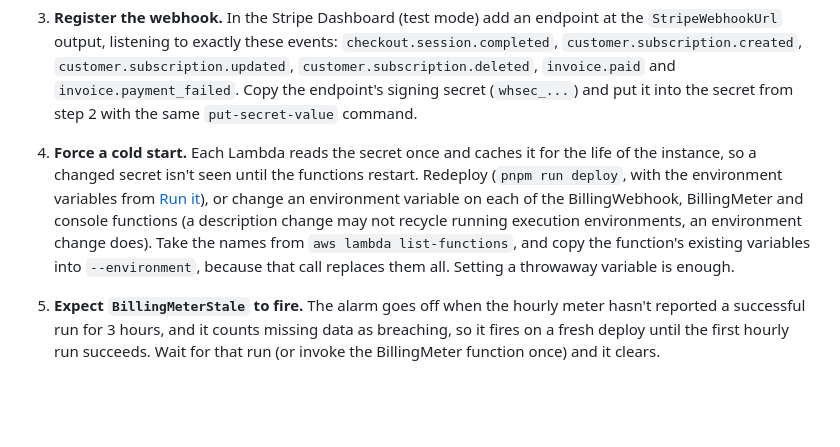
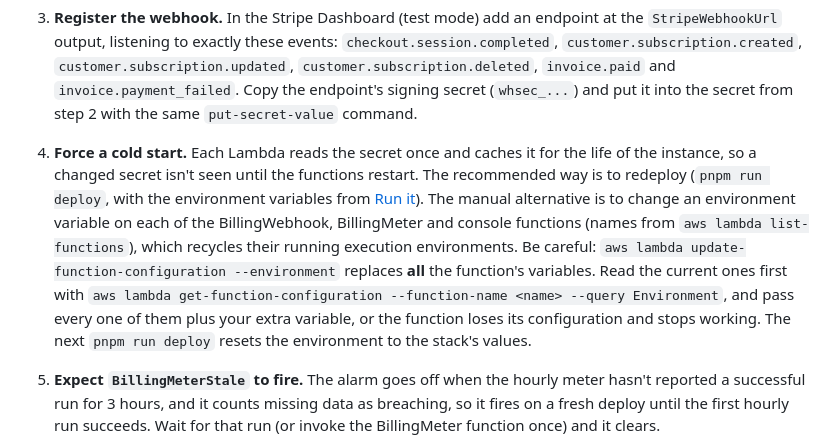
Before and after one commit to zaiby83/tracewise, a Markdown page: README.md, the part around the change. Rendered like a GitHub page; blank space fills up the shorter version.

Commit message:
Make the README's cold-start advice safe
Co-Authored-By: Claude Opus 5.5 <noreply@anthropic.com>

```diff
--- a/README.md
+++ b/README.md
@@ -123,7 +123,7 @@ Do this in Stripe **test mode** first, in order. The values called "outputs" bel
 
 3. **Register the webhook.** In the Stripe Dashboard (test mode) add an endpoint at the `StripeWebhookUrl` output, listening to exactly these events: `checkout.session.completed`, `customer.subscription.created`, `customer.subscription.updated`, `customer.subscription.deleted`, `invoice.paid` and `invoice.payment_failed`. Copy the endpoint's signing secret (`whsec_...`) and put it into the secret from step 2 with the same `put-secret-value` command.
 
-4. **Force a cold start.** Each Lambda reads the secret once and caches it for the life of the instance, so a changed secret isn't seen until the functions restart. Redeploy (`pnpm run deploy`, with the environment variables from [Run it](#run-it)), or change an environment variable on each of the BillingWebhook, BillingMeter and console functions (a description change may not recycle running execution environments, an environment change does). Take the names from `aws lambda list-functions`, and copy the function's existing variables into `--environment`, because that call replaces them all. Setting a throwaway variable is enough.
+4. **Force a cold start.** Each Lambda reads the secret once and caches it for the life of the instance, so a changed secret isn't seen until the functions restart. The recommended way is to redeploy (`pnpm run deploy`, with the environment variables from [Run it](#run-it)). The manual alternative is to change an environment variable on each of the BillingWebhook, BillingMeter and console functions (names from `aws lambda list-functions`), which recycles their running execution environments. Be careful: `aws lambda update-function-configuration --environment` replaces **all** the function's variables. Read the current ones first with `aws lambda get-function-configuration --function-name <name> --query Environment`, and pass every one of them plus your extra variable, or the function loses its configuration and stops working. The next `pnpm run deploy` resets the environment to the stack's values.
 
 5. **Expect `BillingMeterStale` to fire.** The alarm goes off when the hourly meter hasn't reported a successful run for 3 hours, and it counts missing data as breaching, so it fires on a fresh deploy until the first hourly run succeeds. Wait for that run (or invoke the BillingMeter function once) and it clears.
 
```
